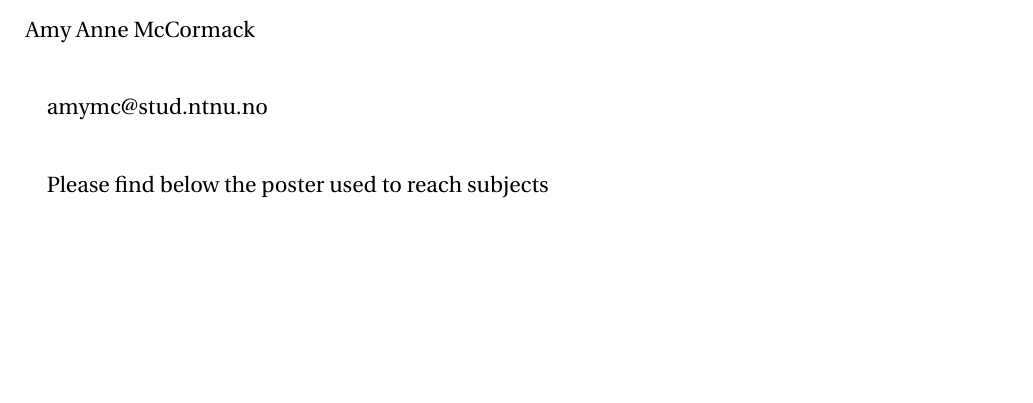
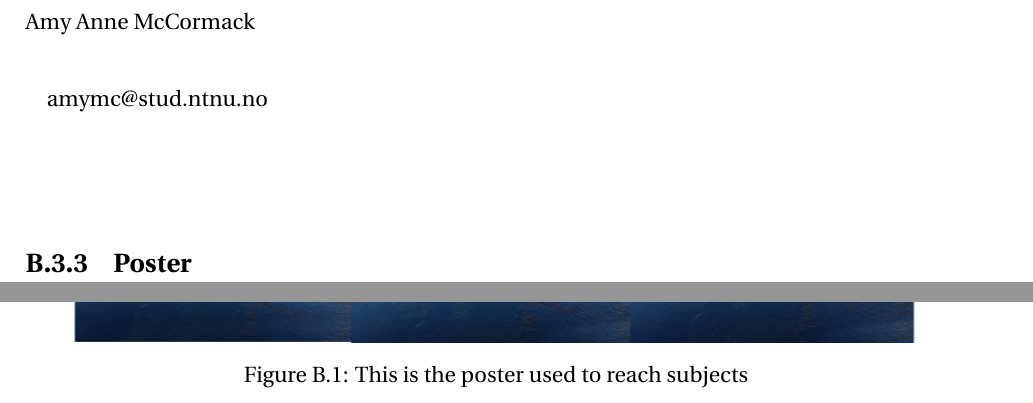
Before and after one commit to aamccormack/thesis_write, a LaTeX thesis (thesis.tex, which reads appendix-b.tex): part of page 135 of 154 before the commit and two parts of pages 136 and 137 of 156 after it, the two joined at a grey line, cut so that both start at the same text, the shorter picture padded with empty space. Compiled offline with pdfLaTeX.

Commit message:
fixed poster compilement in appendix B

```diff
--- a/appendix-b.tex
+++ b/appendix-b.tex
@@ -262,7 +262,11 @@ amymc@stud.ntnu.no
     %\label{fig:so_me}
 %\end{figure}
 %
-%\subsection{Poster}
-Please find below the poster used to reach subjects
-%\newpage
-%\includegraphics[H][width=0.9\textwidth]{fig_appendix/poster 4.0.png}
+\subsection{Poster}
+
+\begin{figure}
+    \centering
+    \includegraphics[width=0.9\textwidth]{fig_appendix/poster.png}
+    \caption{This is the poster used to reach subjects}
+    \label{fig:poster}
+\end{figure}
```
Also changed, not shown: fig_appendix/poster.png (renamed from fig_appendix/poster 4.0.png).
